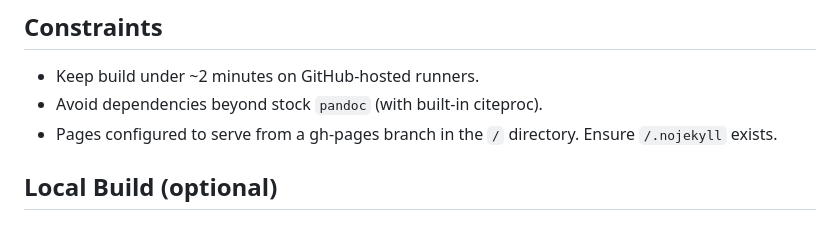
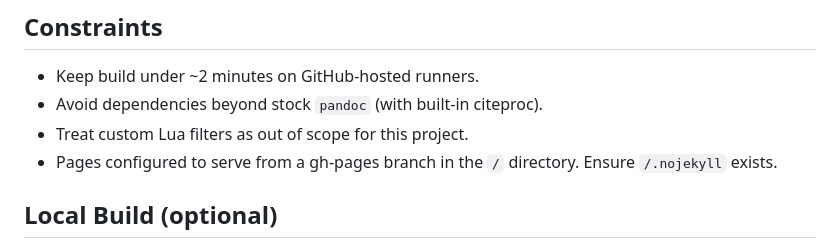
Before and after one commit to jaelle/cv, a Markdown page: codex/README.md, the part around the change. Rendered like a GitHub page.

Commit message:
Remove Lua filter references from docs

```diff
--- a/codex/README.md
+++ b/codex/README.md
@@ -31,6 +31,7 @@ Provide an example single-source CV website from Markdown (`cv.md`) and a BibTeX
 ## Constraints
 - Keep build under ~2 minutes on GitHub-hosted runners.
 - Avoid dependencies beyond stock `pandoc` (with built-in citeproc).
+- Treat custom Lua filters as out of scope for this project.
 - Pages configured to serve from a gh-pages branch in the `/` directory. Ensure `/.nojekyll` exists.
 
 ## Local Build (optional)
```
Also changed, not shown: 1 other file.
